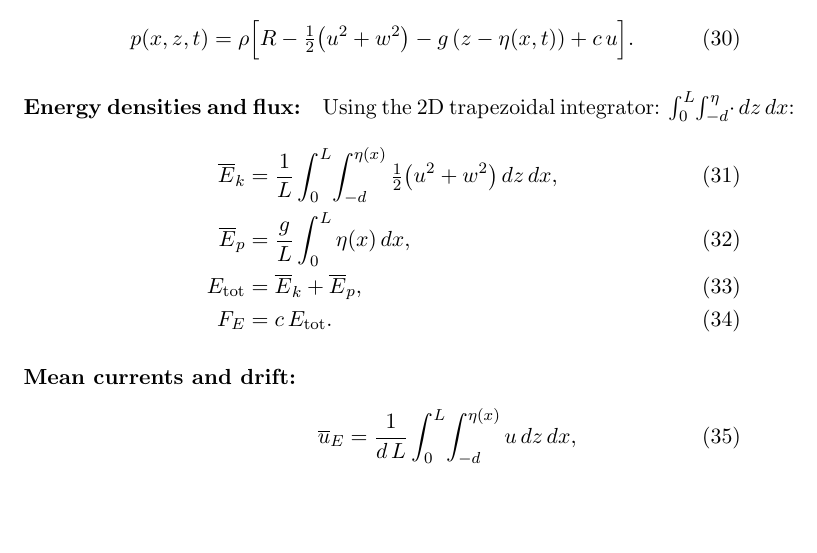
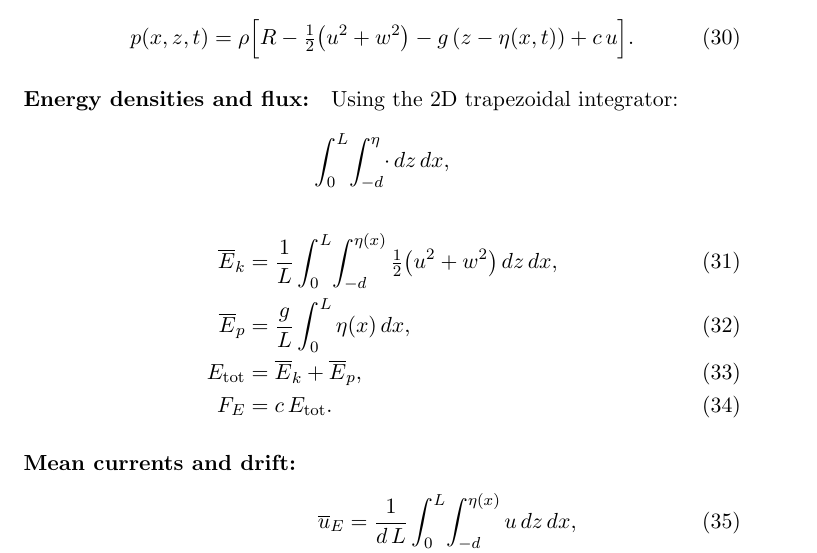
Before and after one commit to bareboat-necessities/bbn-wave-period-esp32, a LaTeX document (bbn_wave_freq_m5atomS3/doc/wave_model_fenton.tex): part of page 6 of 8, cut so that both start at the same text, the shorter picture padded with empty space. Compiled offline with pdfLaTeX.

Commit message:
Update wave_model_fenton.tex

```diff
--- a/bbn_wave_freq_m5atomS3/doc/wave_model_fenton.tex
+++ b/bbn_wave_freq_m5atomS3/doc/wave_model_fenton.tex
@@ -256,7 +256,9 @@ p(x,z,t)
 \paragraph{Energy densities and flux:}
 
 Using the 2D trapezoidal integrator:
-\(\int_{0}^{L}\!\int_{-d}^{\eta}\!\cdot\,dz\,dx\):
+\[
+\int_{0}^{L}\!\int_{-d}^{\eta}\!\cdot\,dz\,dx,
+\]
 \begin{align}
 \overline{E}_{k}
 &= \frac{1}{L}\int_{0}^{L}\!\int_{-d}^{\eta(x)} \tfrac12\bigl(u^{2}+w^{2}\bigr)\,dz\,dx,
```
